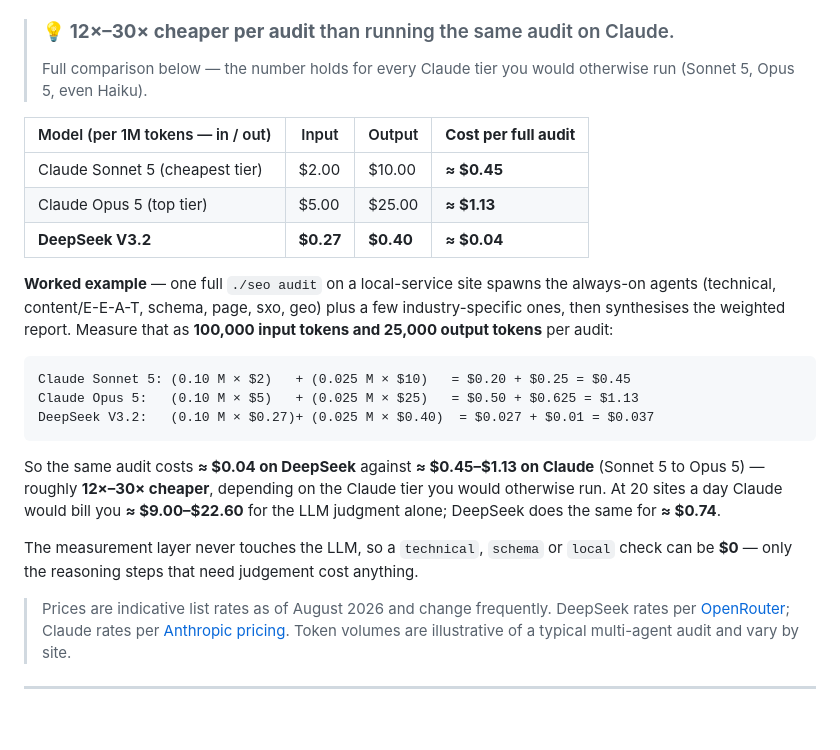
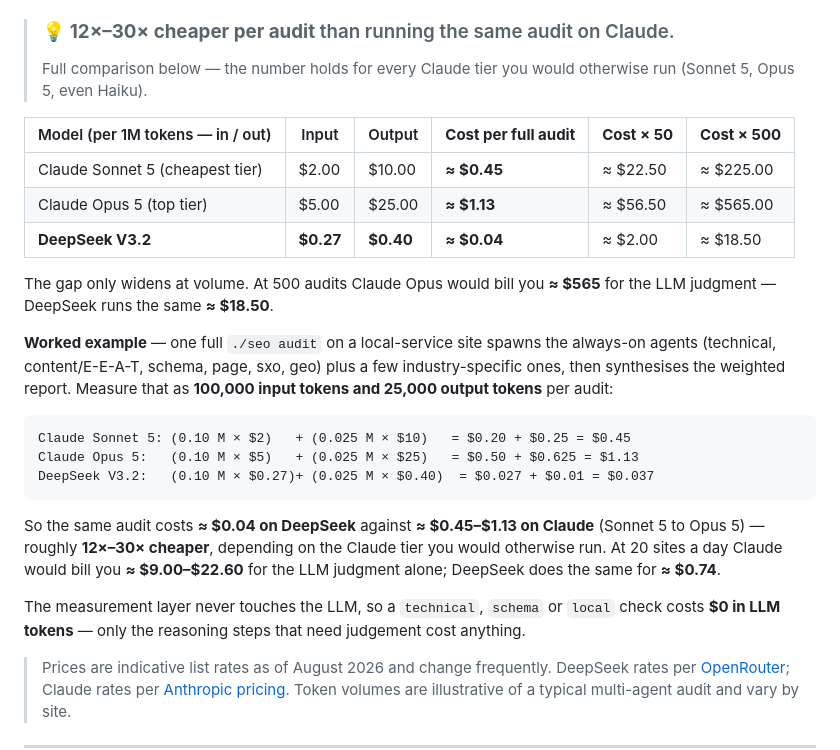
Before and after one commit to Haniubub/seo-toolkit, a Markdown page: README.md, the part around the change. Drawn GitHub-style; blank space fills up the shorter version.

Commit message:
docs: extend comparison table with volume costs, add security note
- Cost table: add Cost x50 and x500 columns to show the volume gap
  (Claude Opus ~ vs DeepSeek ~.50 at 500 audits).
- Clarify that the $0 claim means $0 in LLM tokens for the measurement layer.
- Add Security & credentials section: recommend temporary, scoped API keys
  and deleting them after use.

```diff
--- a/README.md
+++ b/README.md
@@ -123,11 +123,14 @@ this port is worth switching to.
 > Full comparison below — the number holds for every Claude tier you would
 > otherwise run (Sonnet 5, Opus 5, even Haiku).
 
-| Model (per 1M tokens — in / out) | Input | Output | **Cost per full audit** |
-|---------------------------------|-------|--------|--------------------------|
-| Claude Sonnet 5 (cheapest tier) | $2.00 | $10.00 | **≈ $0.45** |
-| Claude Opus 5 (top tier) | $5.00 | $25.00 | **≈ $1.13** |
-| **DeepSeek V3.2** | **$0.27** | **$0.40** | **≈ $0.04** |
+| Model (per 1M tokens — in / out) | Input | Output | **Cost per full audit** | **Cost × 50** | **Cost × 500** |
+|---------------------------------|-------|--------|--------------------------|---------------|----------------|
+| Claude Sonnet 5 (cheapest tier) | $2.00 | $10.00 | **≈ $0.45** | ≈ $22.50 | ≈ $225.00 |
+| Claude Opus 5 (top tier) | $5.00 | $25.00 | **≈ $1.13** | ≈ $56.50 | ≈ $565.00 |
+| **DeepSeek V3.2** | **$0.27** | **$0.40** | **≈ $0.04** | ≈ $2.00 | ≈ $18.50 |
+
+The gap only widens at volume. At 500 audits Claude Opus would bill you
+**≈ $565** for the LLM judgment — DeepSeek runs the same **≈ $18.50**.
 
 **Worked example** — one full `./seo audit` on a local-service site spawns the
 always-on agents (technical, content/E-E-A-T, schema, page, sxo, geo) plus a few
@@ -147,8 +150,8 @@ Claude tier you would otherwise run. At 20 sites a day Claude would bill you
 **≈ $0.74**.
 
 The measurement layer never touches the LLM, so a `technical`, `schema` or
-`local` check can be **$0** — only the reasoning steps that need judgement cost
-anything.
+`local` check costs **$0 in LLM tokens** — only the reasoning steps that need
+judgement cost anything.
 
 > Prices are indicative list rates as of August 2026 and change frequently.
 > DeepSeek rates per [OpenRouter](https://openrouter.ai/deepseek); Claude rates
```
